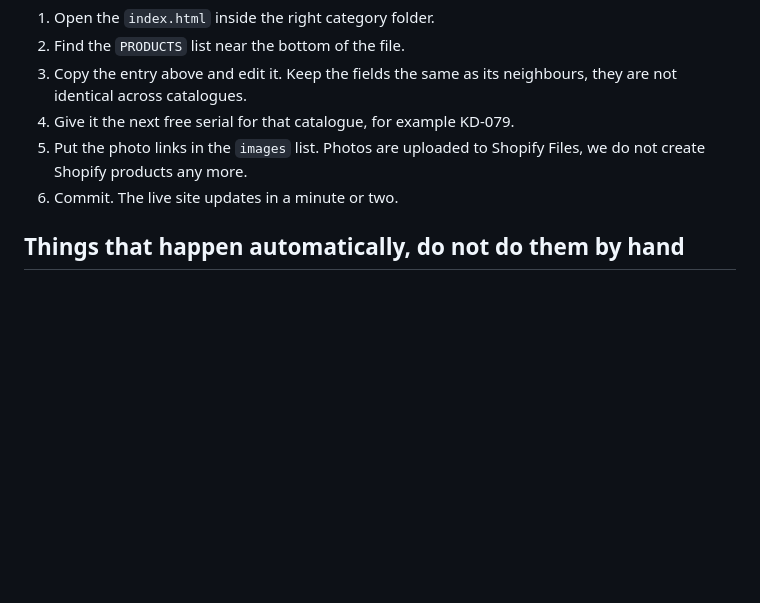
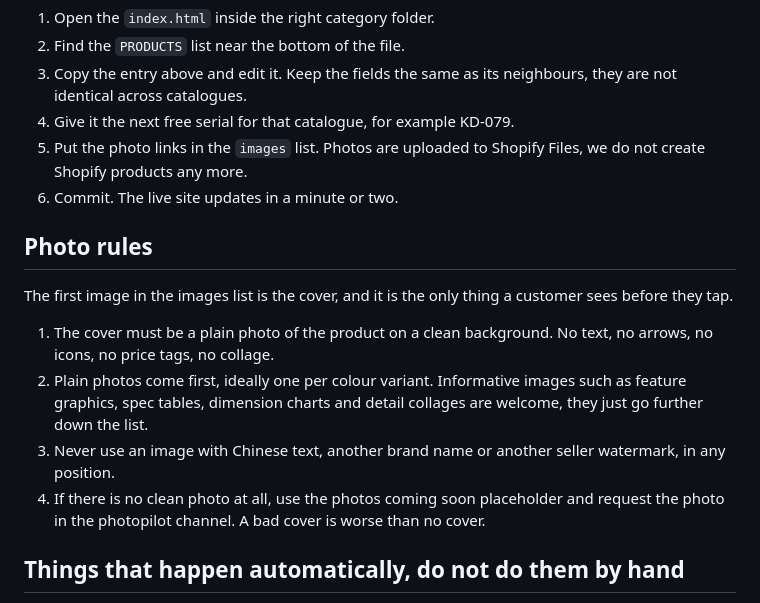
Before and after one commit to deutschwithanshuka/ameck-product-bundles, a Markdown page: README.md, the part around the change. Drawn GitHub-style; blank space fills up the shorter version.

Commit message:
Add photo rules: clean product photo must be the cover image

```diff
--- a/README.md
+++ b/README.md
@@ -29,6 +29,15 @@ Each catalogue is one self contained `index.html`: HTML, CSS and JavaScript all
 5. Put the photo links in the `images` list. Photos are uploaded to Shopify Files, we do not create Shopify products any more.
 6. Commit. The live site updates in a minute or two.
 
+## Photo rules
+
+The first image in the images list is the cover, and it is the only thing a customer sees before they tap.
+
+1. The cover must be a plain photo of the product on a clean background. No text, no arrows, no icons, no price tags, no collage.
+2. Plain photos come first, ideally one per colour variant. Informative images such as feature graphics, spec tables, dimension charts and detail collages are welcome, they just go further down the list.
+3. Never use an image with Chinese text, another brand name or another seller watermark, in any position.
+4. If there is no clean photo at all, use the photos coming soon placeholder and request the photo in the photopilot channel. A bad cover is worse than no cover.
+
 ## Things that happen automatically, do not do them by hand
 
 - **The Shipping and Pricing note.** Every product shows it on its own. Do not paste it into the description, it would appear twice. The wording is deliberately generic, "This product can be ...", so it works for every catalogue. Please do not change it to a category name.
```
